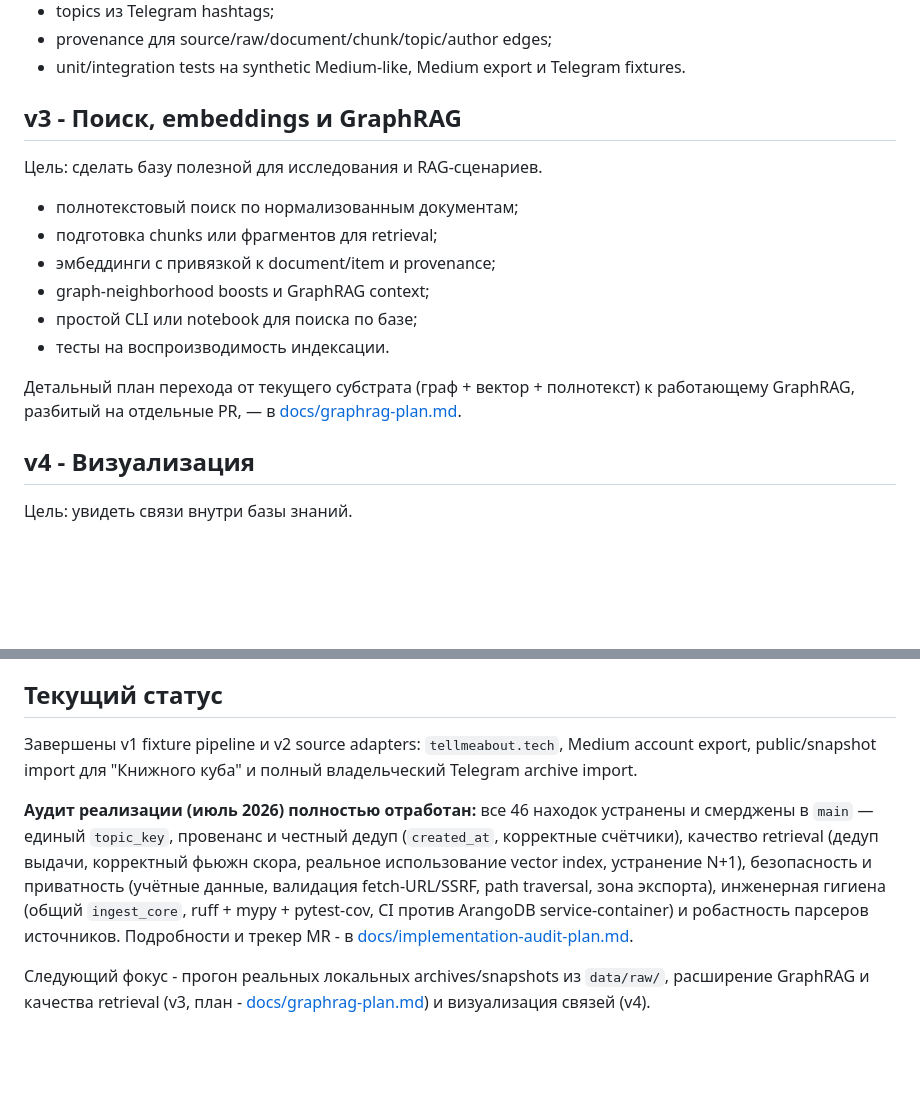
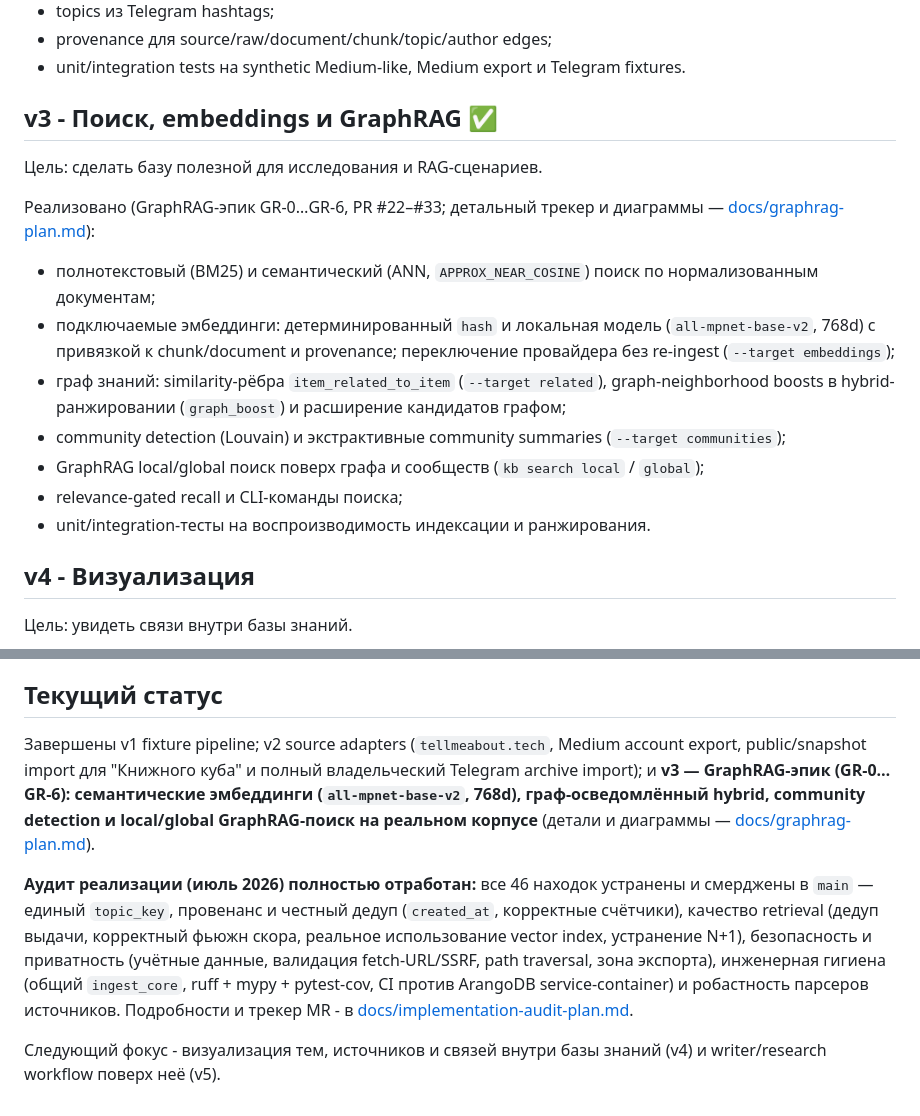
Before and after one commit to polomodov/knowledge-base, a Markdown page: docs/roadmap.md, 2 parts joined by grey strips. Drawn GitHub-style; blank space fills up the shorter version.

Commit message:
docs: sync roadmap.md — mark v3 (GraphRAG) complete (PR #36 review)
Codex flagged that README now marks v3 complete while docs/roadmap.md
still framed GraphRAG/v3 as the next focus — AGENTS.md requires keeping
roadmap.md in sync when stages change. Update roadmap.md:

- v3 section: mark done and replace the goal bullets with the realized
  slice (GR-0..GR-6: semantic embeddings, related edges, graph-aware
  hybrid + candidate expansion, Louvain communities, local/global search).
- "Текущий статус": v1/v2/v3 done; next focus is v4 (visualization) and
  v5 (writer/research workflow).

Co-Authored-By: Claude Opus 4.8 <noreply@anthropic.com>

```diff
--- a/docs/roadmap.md
+++ b/docs/roadmap.md
@@ -56,18 +56,19 @@
 - provenance для source/raw/document/chunk/topic/author edges;
 - unit/integration tests на synthetic Medium-like, Medium export и Telegram fixtures.
 
-## v3 - Поиск, embeddings и GraphRAG
+## v3 - Поиск, embeddings и GraphRAG ✅
 
 Цель: сделать базу полезной для исследования и RAG-сценариев.
 
-- полнотекстовый поиск по нормализованным документам;
-- подготовка chunks или фрагментов для retrieval;
-- эмбеддинги с привязкой к document/item и provenance;
-- graph-neighborhood boosts и GraphRAG context;
-- простой CLI или notebook для поиска по базе;
-- тесты на воспроизводимость индексации.
+Реализовано (GraphRAG-эпик GR-0…GR-6, PR #22–#33; детальный трекер и диаграммы — [docs/graphrag-plan.md](graphrag-plan.md)):
 
-Детальный план перехода от текущего субстрата (граф + вектор + полнотекст) к работающему GraphRAG, разбитый на отдельные PR, — в [docs/graphrag-plan.md](graphrag-plan.md).
+- полнотекстовый (BM25) и семантический (ANN, `APPROX_NEAR_COSINE`) поиск по нормализованным документам;
+- подключаемые эмбеддинги: детерминированный `hash` и локальная модель (`all-mpnet-base-v2`, 768d) с привязкой к chunk/document и provenance; переключение провайдера без re-ingest (`--target embeddings`);
+- граф знаний: similarity-рёбра `item_related_to_item` (`--target related`), graph-neighborhood boosts в hybrid-ранжировании (`graph_boost`) и расширение кандидатов графом;
+- community detection (Louvain) и экстрактивные community summaries (`--target communities`);
+- GraphRAG local/global поиск поверх графа и сообществ (`kb search local` / `global`);
+- relevance-gated recall и CLI-команды поиска;
+- unit/integration-тесты на воспроизводимость индексации и ранжирования.
 
 ## v4 - Визуализация
 
@@ -90,8 +91,8 @@
 
 ## Текущий статус
 
-Завершены v1 fixture pipeline и v2 source adapters: `tellmeabout.tech`, Medium account export, public/snapshot import для "Книжного куба" и полный владельческий Telegram archive import.
+Завершены v1 fixture pipeline; v2 source adapters (`tellmeabout.tech`, Medium account export, public/snapshot import для "Книжного куба" и полный владельческий Telegram archive import); и **v3 — GraphRAG-эпик (GR-0…GR-6): семантические эмбеддинги (`all-mpnet-base-v2`, 768d), граф-осведомлённый hybrid, community detection и local/global GraphRAG-поиск на реальном корпусе** (детали и диаграммы — [docs/graphrag-plan.md](graphrag-plan.md)).
 
 **Аудит реализации (июль 2026) полностью отработан:** все 46 находок устранены и смерджены в `main` — единый `topic_key`, провенанс и честный дедуп (`created_at`, корректные счётчики), качество retrieval (дедуп выдачи, корректный фьюжн скора, реальное использование vector index, устранение N+1), безопасность и приватность (учётные данные, валидация fetch-URL/SSRF, path traversal, зона экспорта), инженерная гигиена (общий `ingest_core`, ruff + mypy + pytest-cov, CI против ArangoDB service-container) и робастность парсеров источников. Подробности и трекер MR - в [docs/implementation-audit-plan.md](implementation-audit-plan.md).
 
-Следующий фокус - прогон реальных локальных archives/snapshots из `data/raw/`, расширение GraphRAG и качества retrieval (v3, план - [docs/graphrag-plan.md](graphrag-plan.md)) и визуализация связей (v4).
+Следующий фокус - визуализация тем, источников и связей внутри базы знаний (v4) и writer/research workflow поверх неё (v5).
```
